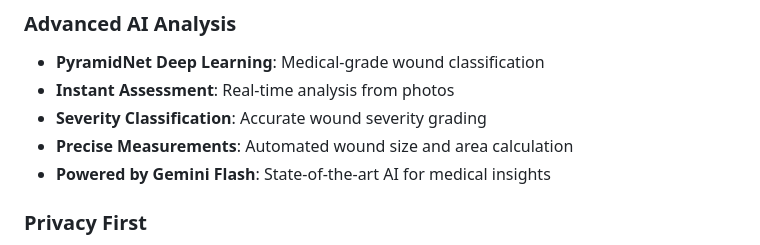
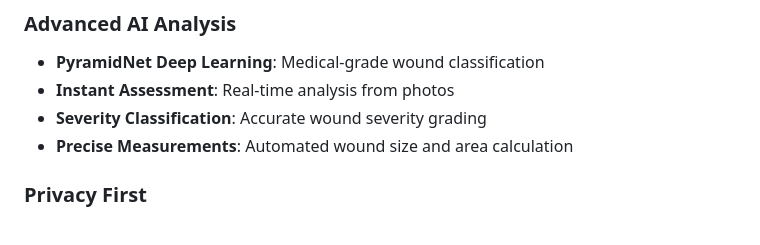
Before and after one commit to PratikBav/Wound_Wise, a Markdown page: README.md, the part around the change. Rendered like a GitHub page.

Commit message:
Remove 'Powered by Gemini Flash' feature mention
Removed mention of 'Powered by Gemini Flash' from the features list.

```diff
--- a/README.md
+++ b/README.md
@@ -21,7 +21,6 @@ Making professional wound assessment accessible to everyone - from healthcare pr
 - **Instant Assessment**: Real-time analysis from photos
 - **Severity Classification**: Accurate wound severity grading
 - **Precise Measurements**: Automated wound size and area calculation
-- **Powered by Gemini Flash**: State-of-the-art AI for medical insights
 
 ###  Privacy First
 
```
